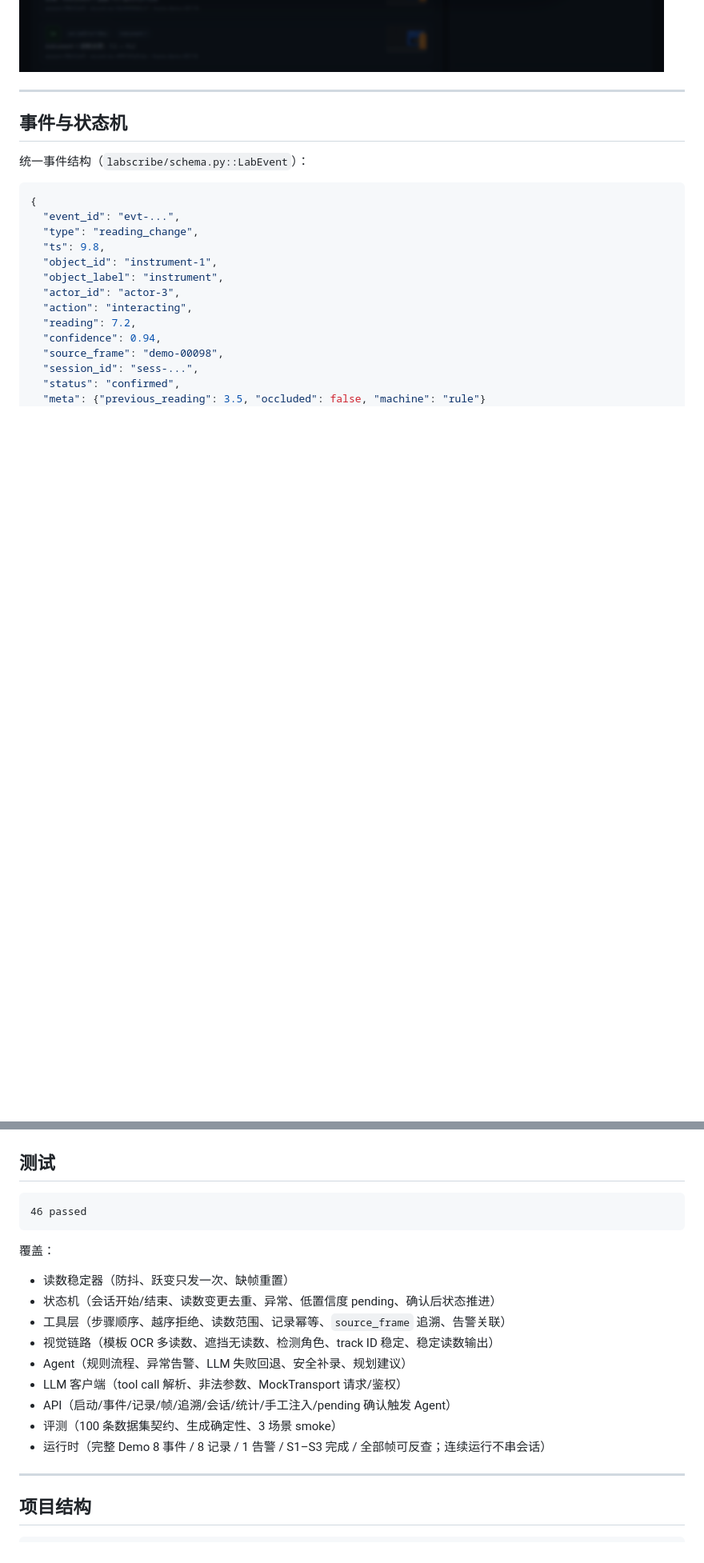
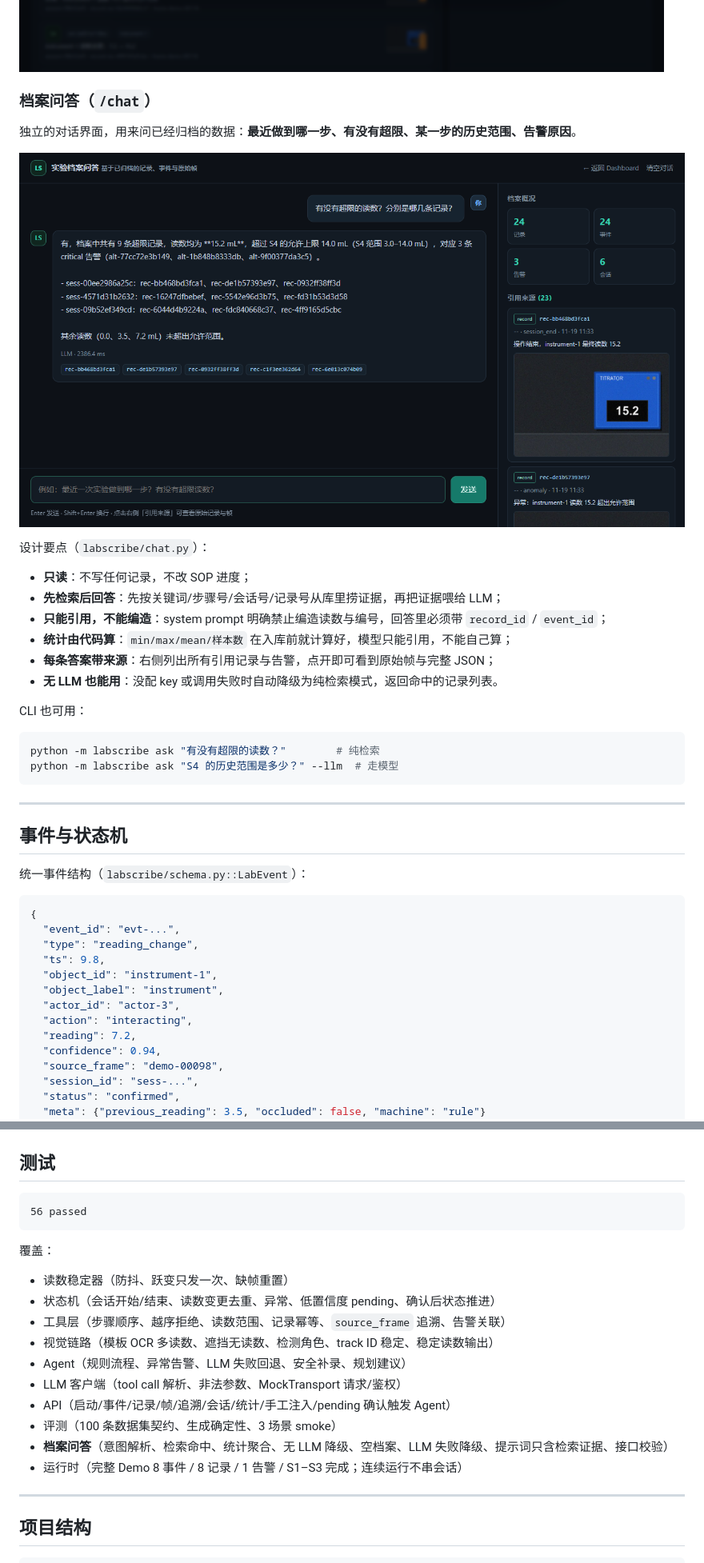
Before and after one commit to KissSheep666/LabScribe, a Markdown page: README.md, 2 parts joined by grey strips. Shown at 80% size. GitHub-like rendering; pictures changed too: docs/chat.png (added); blank space fills up the shorter version.

````diff
--- a/README.md
+++ b/README.md
@@ -200,6 +204,28 @@ Dashboard 每 1.8s 轮询：事件卡片带缩略图，点击查看事件详情
 记录追溯弹窗：左侧是原始画面（`source_frame`），右侧是记录与事件 JSON，人工复核只需看一帧：
 
 ![Record trace](docs/trace.png)
+
+### 档案问答（`/chat`）
+
+独立的对话界面，用来问已经归档的数据：**最近做到哪一步、有没有超限、某一步的历史范围、告警原因**。
+
+![Archive chat](docs/chat.png)
+
+设计要点（`labscribe/chat.py`）：
+
+* **只读**：不写任何记录，不改 SOP 进度；
+* **先检索后回答**：先按关键词/步骤号/会话号/记录号从库里捞证据，再把证据喂给 LLM；
+* **只能引用，不能编造**：system prompt 明确禁止编造读数与编号，回答里必须带 `record_id` / `event_id`；
+* **统计由代码算**：`min/max/mean/样本数` 在入库前就计算好，模型只能引用，不能自己算；
+* **每条答案带来源**：右侧列出所有引用记录与告警，点开即可看到原始帧与完整 JSON；
+* **无 LLM 也能用**：没配 key 或调用失败时自动降级为纯检索模式，返回命中的记录列表。
+
+CLI 也可用：
+
+```powershell
+python -m labscribe ask "有没有超限的读数？"        # 纯检索
+python -m labscribe ask "S4 的历史范围是多少？" --llm  # 走模型
+```
 
 ---
 
@@ -470,7 +496,7 @@ SOP 文件位于 `data/sop/*.yaml`，包含步骤、仪器、指令与期望读
 ## 测试
 
 ```text
-46 passed
+56 passed
 ```
 
 覆盖：
@@ -483,7 +509,8 @@ SOP 文件位于 `data/sop/*.yaml`，包含步骤、仪器、指令与期望读
 * LLM 客户端（tool call 解析、非法参数、MockTransport 请求/鉴权）
 * API（启动/事件/记录/帧/追溯/会话/统计/手工注入/pending 确认触发 Agent）
 * 评测（100 条数据集契约、生成确定性、3 场景 smoke）
-* 运行时（完整 Demo 8 事件 / 8 记录 / 1 告警 / S1–S3 完成 / 全部帧可反查；连续运行不串会话）
+* **档案问答**（意图解析、检索命中、统计聚合、无 LLM 降级、空档案、LLM 失败降级、提示词只含检索证据、接口校验）
+* 运行时（完整 Demo 8 事件 / 8 记录 / 1 告警 / S1–S3 完成；连续运行不串会话）
 
 ---
 
````
Also changed, not shown: other parts of README.md (+4 -0 lines), 8 other files.
